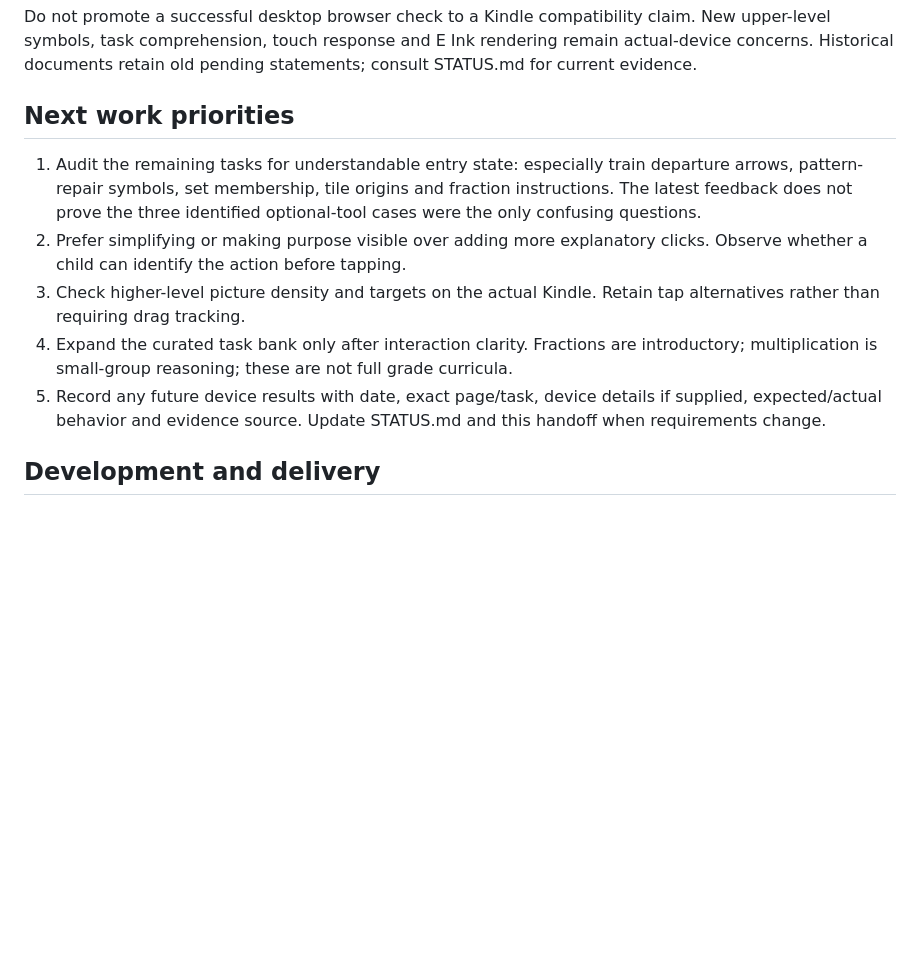
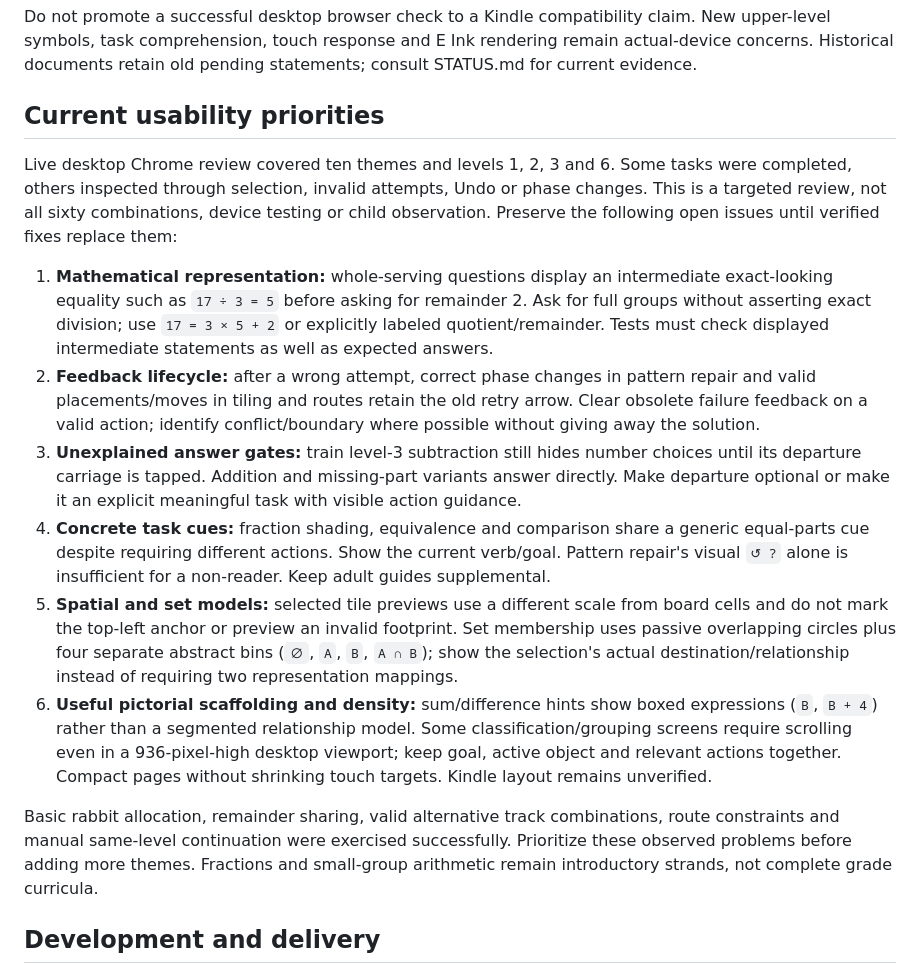
Before and after one commit to superveg/kindle-learning-lab, a Markdown page: docs/SESSION_HANDOFF.md, the part around the change. Drawn GitHub-style; blank space fills up the shorter version.

Commit message:
Maintain concrete open usability and representation priorities from live review

```diff
--- a/docs/SESSION_HANDOFF.md
+++ b/docs/SESSION_HANDOFF.md
@@ -54,13 +54,18 @@ The 2026-10-10 interaction revision removes mandatory unlock taps from bridging
 
 Do not promote a successful desktop browser check to a Kindle compatibility claim. New upper-level symbols, task comprehension, touch response and E Ink rendering remain actual-device concerns. Historical documents retain old pending statements; consult STATUS.md for current evidence.
 
-## Next work priorities
+## Current usability priorities
 
-1. Audit the remaining tasks for understandable entry state: especially train departure arrows, pattern-repair symbols, set membership, tile origins and fraction instructions. The latest feedback does not prove the three identified optional-tool cases were the only confusing questions.
-2. Prefer simplifying or making purpose visible over adding more explanatory clicks. Observe whether a child can identify the action before tapping.
-3. Check higher-level picture density and targets on the actual Kindle. Retain tap alternatives rather than requiring drag tracking.
-4. Expand the curated task bank only after interaction clarity. Fractions are introductory; multiplication is small-group reasoning; these are not full grade curricula.
-5. Record any future device results with date, exact page/task, device details if supplied, expected/actual behavior and evidence source. Update STATUS.md and this handoff when requirements change.
+Live desktop Chrome review covered ten themes and levels 1, 2, 3 and 6. Some tasks were completed, others inspected through selection, invalid attempts, Undo or phase changes. This is a targeted review, not all sixty combinations, device testing or child observation. Preserve the following open issues until verified fixes replace them:
+
+1. **Mathematical representation:** whole-serving questions display an intermediate exact-looking equality such as `17 ÷ 3 = 5` before asking for remainder 2. Ask for full groups without asserting exact division; use `17 = 3 × 5 + 2` or explicitly labeled quotient/remainder. Tests must check displayed intermediate statements as well as expected answers.
+2. **Feedback lifecycle:** after a wrong attempt, correct phase changes in pattern repair and valid placements/moves in tiling and routes retain the old retry arrow. Clear obsolete failure feedback on a valid action; identify conflict/boundary where possible without giving away the solution.
+3. **Unexplained answer gates:** train level-3 subtraction still hides number choices until its departure carriage is tapped. Addition and missing-part variants answer directly. Make departure optional or make it an explicit meaningful task with visible action guidance.
+4. **Concrete task cues:** fraction shading, equivalence and comparison share a generic equal-parts cue despite requiring different actions. Show the current verb/goal. Pattern repair's visual `↺ ?` alone is insufficient for a non-reader. Keep adult guides supplemental.
+5. **Spatial and set models:** selected tile previews use a different scale from board cells and do not mark the top-left anchor or preview an invalid footprint. Set membership uses passive overlapping circles plus four separate abstract bins (`∅`, `A`, `B`, `A ∩ B`); show the selection's actual destination/relationship instead of requiring two representation mappings.
+6. **Useful pictorial scaffolding and density:** sum/difference hints show boxed expressions (`B`, `B + 4`) rather than a segmented relationship model. Some classification/grouping screens require scrolling even in a 936-pixel-high desktop viewport; keep goal, active object and relevant actions together. Compact pages without shrinking touch targets. Kindle layout remains unverified.
+
+Basic rabbit allocation, remainder sharing, valid alternative track combinations, route constraints and manual same-level continuation were exercised successfully. Prioritize these observed problems before adding more themes. Fractions and small-group arithmetic remain introductory strands, not complete grade curricula.
 
 ## Development and delivery
 
```
Also changed, not shown: docs/MATH_SIX_LEVELS.md (+4 -0 lines), docs/STATUS.md (+1 -1 lines).
